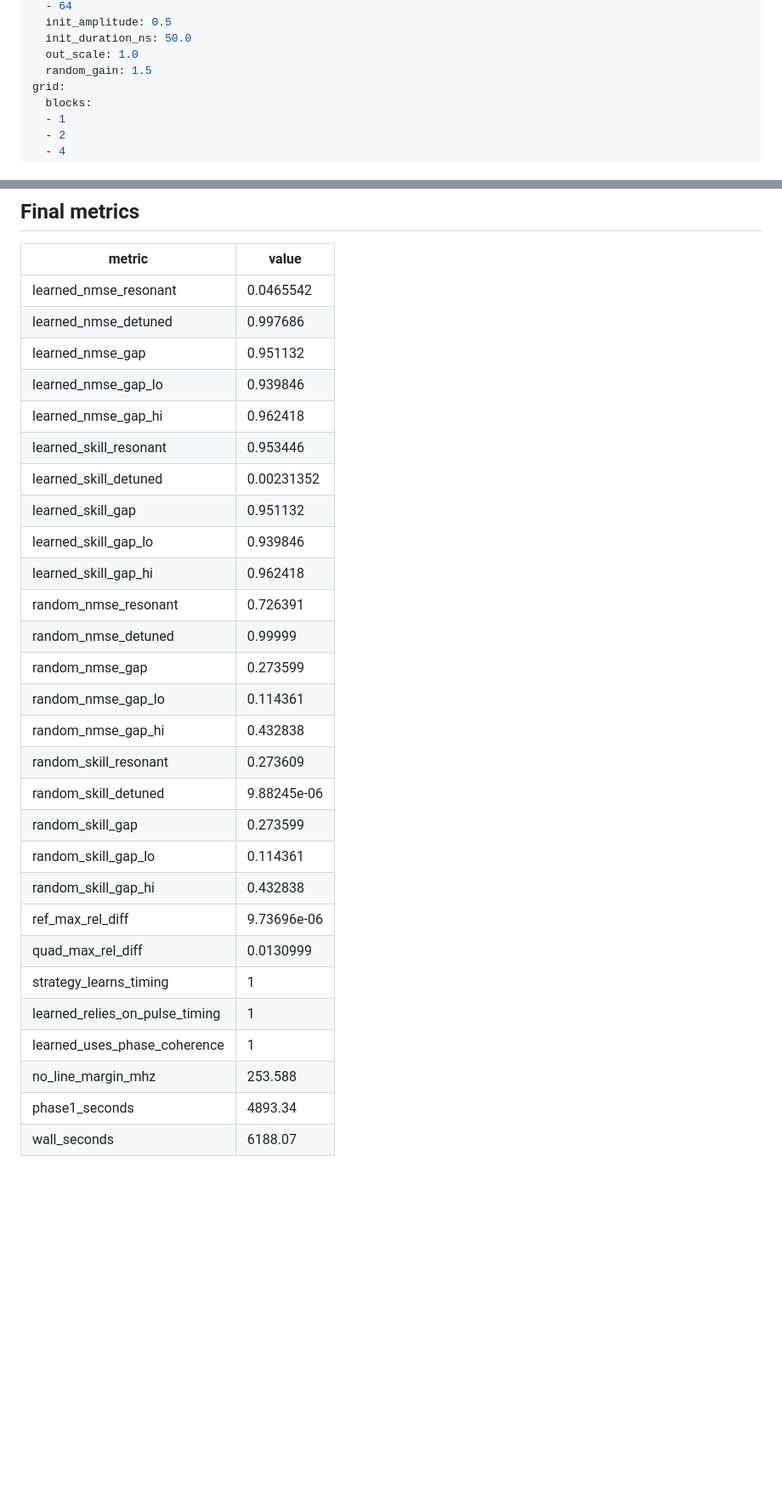
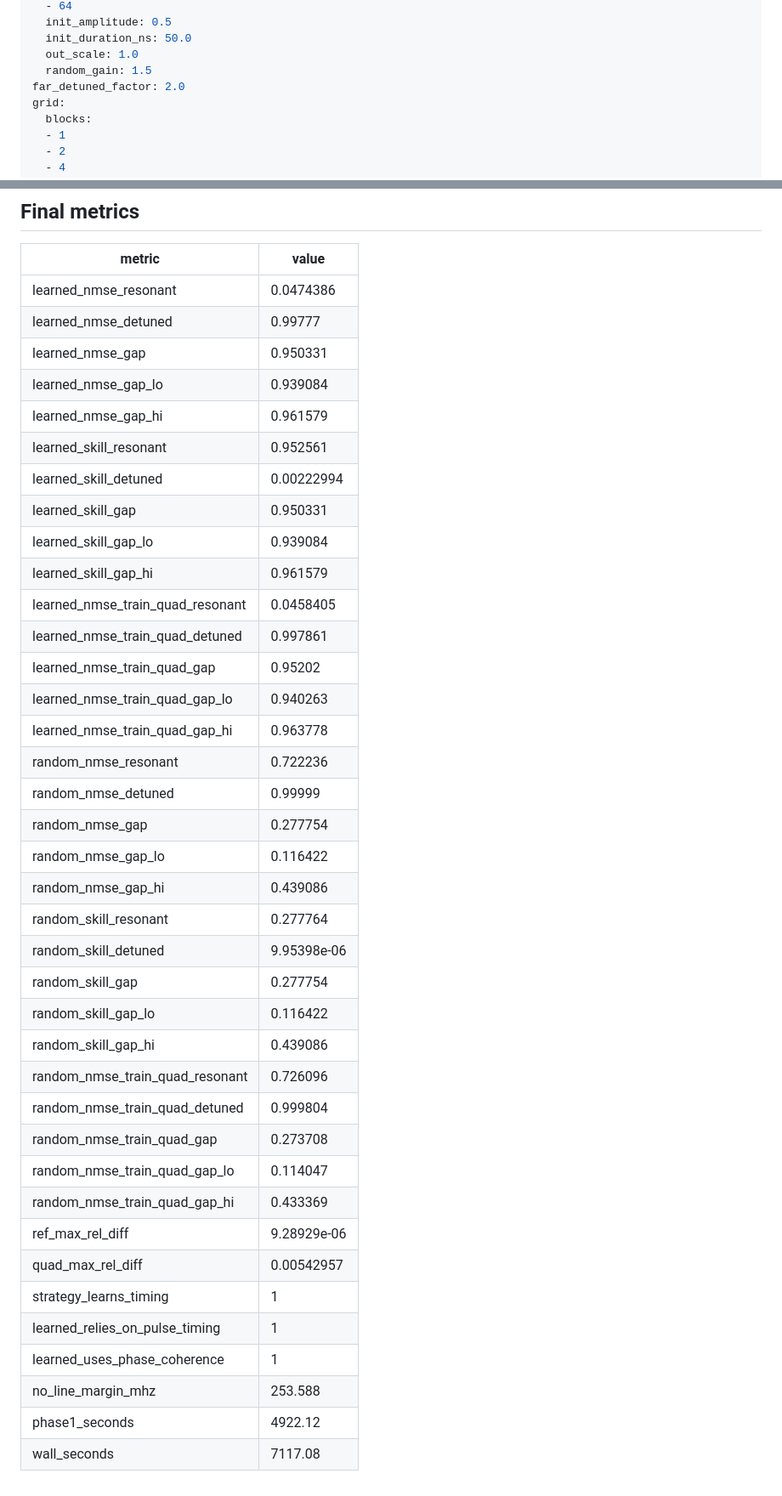
Before and after one commit to nilware-io/glowbox, a Markdown page: docs/results/m4-autoencoder.md, 2 parts joined by grey strips. Shown at 85% size. Drawn GitHub-style; blank space fills up the shorter version.

```diff
--- a/docs/results/m4-autoencoder.md
+++ b/docs/results/m4-autoencoder.md
@@ -163,6 +175,7 @@ encoder:
   init_duration_ns: 50.0
   out_scale: 1.0
   random_gain: 1.5
+far_detuned_factor: 2.0
 grid:
   blocks:
   - 1
@@ -233,31 +246,41 @@ train:
 
 | metric | value |
 | --- | --- |
-| learned_nmse_resonant | 0.0465542 |
-| learned_nmse_detuned | 0.997686 |
-| learned_nmse_gap | 0.951132 |
-| learned_nmse_gap_lo | 0.939846 |
-| learned_nmse_gap_hi | 0.962418 |
-| learned_skill_resonant | 0.953446 |
-| learned_skill_detuned | 0.00231352 |
-| learned_skill_gap | 0.951132 |
-| learned_skill_gap_lo | 0.939846 |
-| learned_skill_gap_hi | 0.962418 |
-| random_nmse_resonant | 0.726391 |
+| learned_nmse_resonant | 0.0474386 |
+| learned_nmse_detuned | 0.99777 |
+| learned_nmse_gap | 0.950331 |
+| learned_nmse_gap_lo | 0.939084 |
+| learned_nmse_gap_hi | 0.961579 |
+| learned_skill_resonant | 0.952561 |
+| learned_skill_detuned | 0.00222994 |
+| learned_skill_gap | 0.950331 |
+| learned_skill_gap_lo | 0.939084 |
+| learned_skill_gap_hi | 0.961579 |
+| learned_nmse_train_quad_resonant | 0.0458405 |
+| learned_nmse_train_quad_detuned | 0.997861 |
+| learned_nmse_train_quad_gap | 0.95202 |
+| learned_nmse_train_quad_gap_lo | 0.940263 |
+| learned_nmse_train_quad_gap_hi | 0.963778 |
+| random_nmse_resonant | 0.722236 |
 | random_nmse_detuned | 0.99999 |
-| random_nmse_gap | 0.273599 |
-| random_nmse_gap_lo | 0.114361 |
-| random_nmse_gap_hi | 0.432838 |
-| random_skill_resonant | 0.273609 |
-| random_skill_detuned | 9.88245e-06 |
-| random_skill_gap | 0.273599 |
-| random_skill_gap_lo | 0.114361 |
-| random_skill_gap_hi | 0.432838 |
-| ref_max_rel_diff | 9.73696e-06 |
-| quad_max_rel_diff | 0.0130999 |
+| random_nmse_gap | 0.277754 |
+| random_nmse_gap_lo | 0.116422 |
+| random_nmse_gap_hi | 0.439086 |
+| random_skill_resonant | 0.277764 |
+| random_skill_detuned | 9.95398e-06 |
+| random_skill_gap | 0.277754 |
+| random_skill_gap_lo | 0.116422 |
+| random_skill_gap_hi | 0.439086 |
+| random_nmse_train_quad_resonant | 0.726096 |
+| random_nmse_train_quad_detuned | 0.999804 |
+| random_nmse_train_quad_gap | 0.273708 |
+| random_nmse_train_quad_gap_lo | 0.114047 |
+| random_nmse_train_quad_gap_hi | 0.433369 |
+| ref_max_rel_diff | 9.28929e-06 |
+| quad_max_rel_diff | 0.00542957 |
 | strategy_learns_timing | 1 |
 | learned_relies_on_pulse_timing | 1 |
 | learned_uses_phase_coherence | 1 |
 | no_line_margin_mhz | 253.588 |
-| phase1_seconds | 4893.34 |
-| wall_seconds | 6188.07 |
+| phase1_seconds | 4922.12 |
+| wall_seconds | 7117.08 |
```
Also changed, not shown: other parts of docs/results/m4-autoencoder.md (+60 -48 lines), docs/results/figures/m4-autoencoder-nmse.png, docs/results/figures/m4-autoencoder-quantum-test.png, docs/results/figures/m4-autoencoder-reconstructions.png, docs/results/figures/m4-autoencoder-timing.png.
